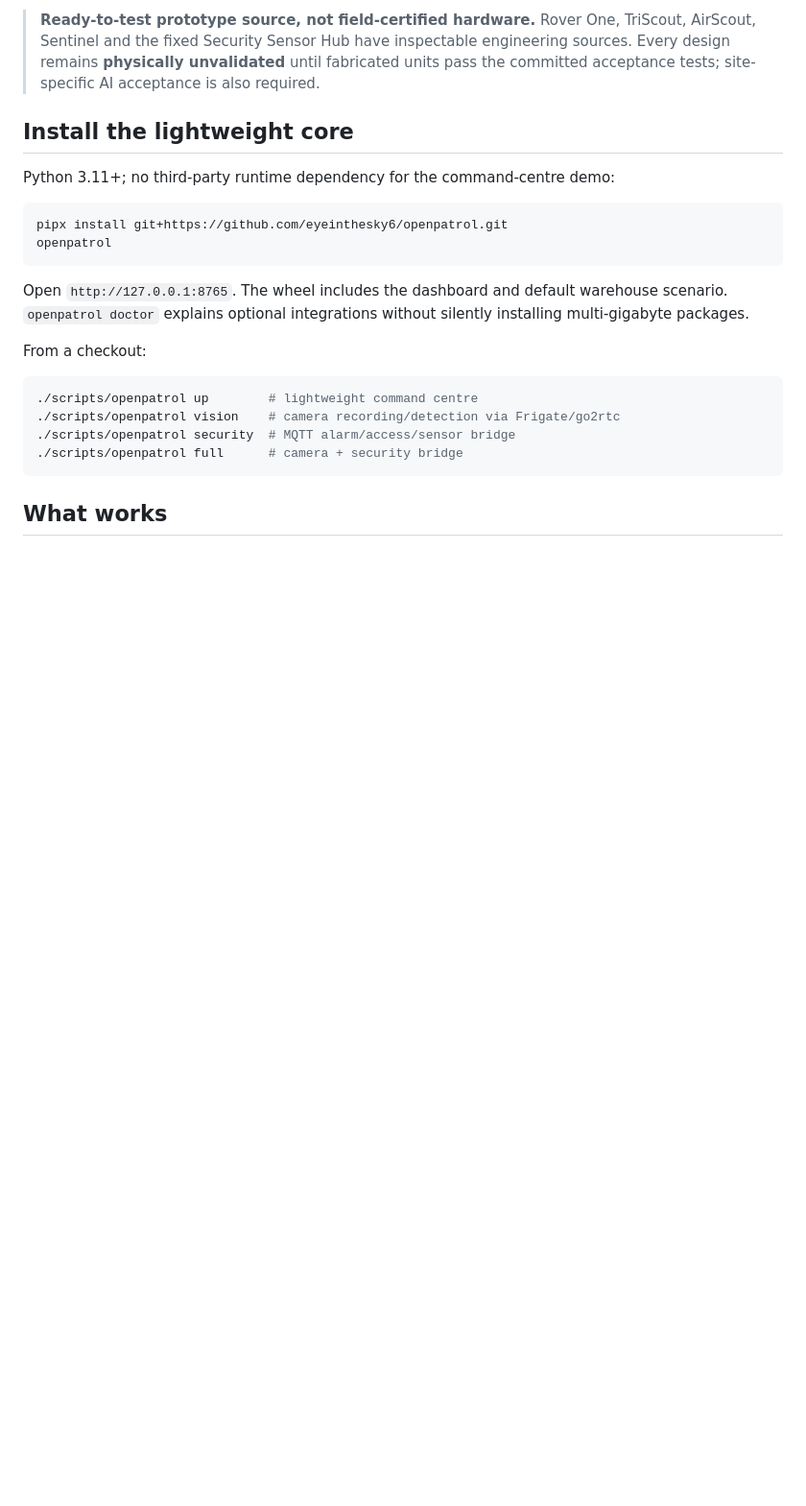
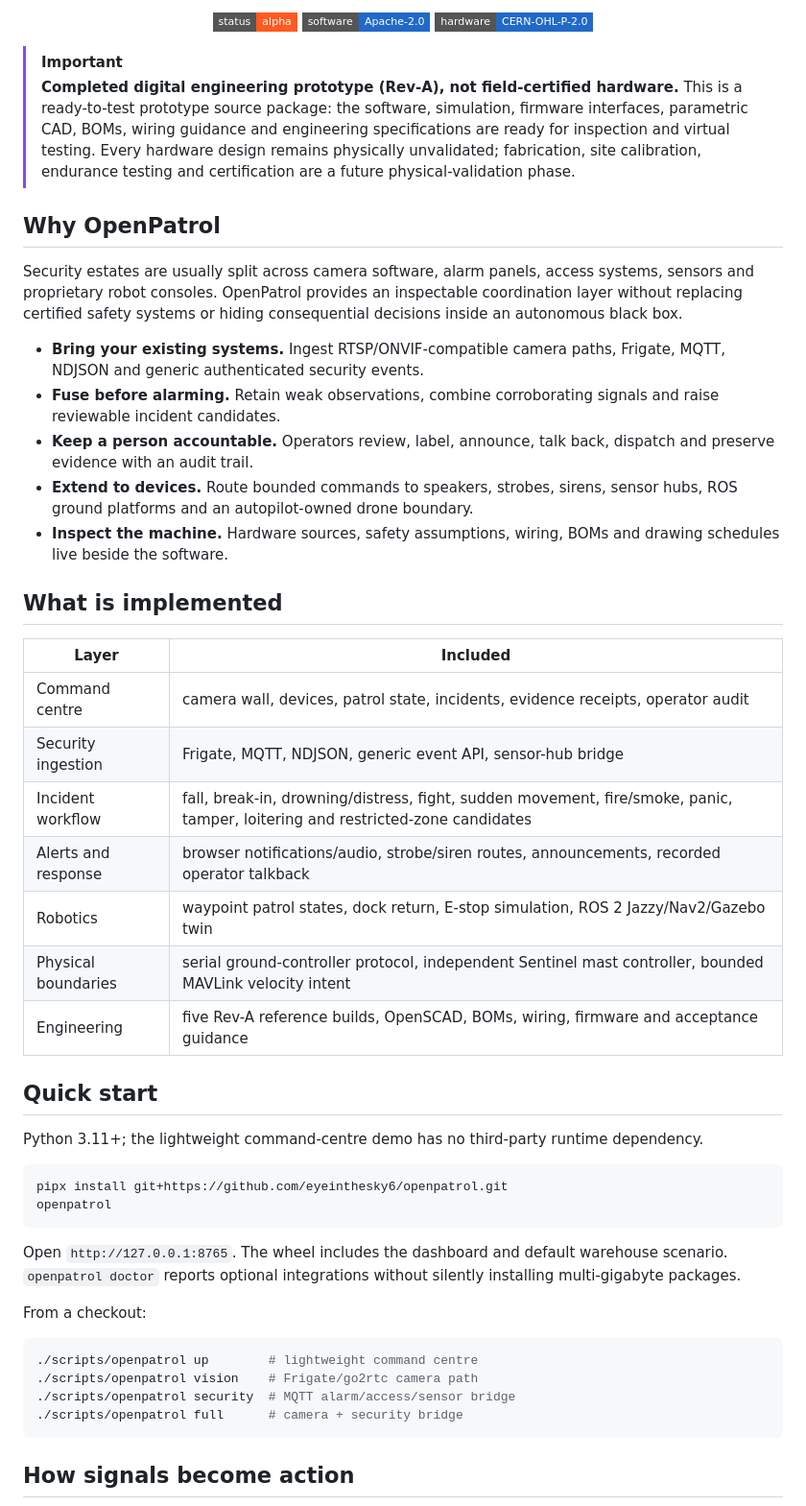
Before and after one commit to eyeinthesky6/openpatrol, a Markdown page: README.md, the part around one of its changes. Shown at 96% size. Drawn GitHub-style; badges without logos; blank space fills up the shorter version.

````diff
--- a/README.md
+++ b/README.md
@@ -6,25 +14,54 @@ OpenPatrol is an open, local-first patrol and security command centre. It combin
 
-> **Ready-to-test prototype source, not field-certified hardware.** Rover One, TriScout, AirScout, Sentinel and the fixed Security Sensor Hub have inspectable engineering sources. Every design remains **physically unvalidated** until fabricated units pass the committed acceptance tests; site-specific AI acceptance is also required.
+<p align="center">
+  <img src="https://img.shields.io/badge/status-alpha-ff5a1f?style=flat-square" alt="Alpha">
+  <img src="https://img.shields.io/badge/software-Apache--2.0-2169c8?style=flat-square" alt="Apache-2.0 software license">
+  <img src="https://img.shields.io/badge/hardware-CERN--OHL--P--2.0-2169c8?style=flat-square" alt="CERN-OHL-P-2.0 hardware license intent">
+</p>
 
-## Install the lightweight core
+> [!IMPORTANT]
+> **Completed digital engineering prototype (Rev-A), not field-certified hardware.** This is a ready-to-test prototype source package: the software, simulation, firmware interfaces, parametric CAD, BOMs, wiring guidance and engineering specifications are ready for inspection and virtual testing. Every hardware design remains physically unvalidated; fabrication, site calibration, endurance testing and certification are a future physical-validation phase.
 
-Python 3.11+; no third-party runtime dependency for the command-centre demo:
+## Why OpenPatrol
+
+Security estates are usually split across camera software, alarm panels, access systems, sensors and proprietary robot consoles. OpenPatrol provides an inspectable coordination layer without replacing certified safety systems or hiding consequential decisions inside an autonomous black box.
+
+- **Bring your existing systems.** Ingest RTSP/ONVIF-compatible camera paths, Frigate, MQTT, NDJSON and generic authenticated security events.
+- **Fuse before alarming.** Retain weak observations, combine corroborating signals and raise reviewable incident candidates.
+- **Keep a person accountable.** Operators review, label, announce, talk back, dispatch and preserve evidence with an audit trail.
+- **Extend to devices.** Route bounded commands to speakers, strobes, sirens, sensor hubs, ROS ground platforms and an autopilot-owned drone boundary.
+- **Inspect the machine.** Hardware sources, safety assumptions, wiring, BOMs and drawing schedules live beside the software.
+
+## What is implemented
+
+| Layer | Included |
+|---|---|
+| Command centre | camera wall, devices, patrol state, incidents, evidence receipts, operator audit |
+| Security ingestion | Frigate, MQTT, NDJSON, generic event API, sensor-hub bridge |
+| Incident workflow | fall, break-in, drowning/distress, fight, sudden movement, fire/smoke, panic, tamper, loitering and restricted-zone candidates |
+| Alerts and response | browser notifications/audio, strobe/siren routes, announcements, recorded operator talkback |
+| Robotics | waypoint patrol states, dock return, E-stop simulation, ROS 2 Jazzy/Nav2/Gazebo twin |
+| Physical boundaries | serial ground-controller protocol, independent Sentinel mast controller, bounded MAVLink velocity intent |
+| Engineering | five Rev-A reference builds, OpenSCAD, BOMs, wiring, firmware and acceptance guidance |
+
+## Quick start
+
+Python 3.11+; the lightweight command-centre demo has no third-party runtime dependency.
 
 ```bash
 pipx install git+https://github.com/eyeinthesky6/openpatrol.git
 openpatrol
 ```
 
-Open `http://127.0.0.1:8765`. The wheel includes the dashboard and default warehouse scenario. `openpatrol doctor` explains optional integrations without silently installing multi-gigabyte packages.
+Open `http://127.0.0.1:8765`. The wheel includes the dashboard and default warehouse scenario. `openpatrol doctor` reports optional integrations without silently installing multi-gigabyte packages.
 
 From a checkout:
 
 ```bash
 ./scripts/openpatrol up        # lightweight command centre
-./scripts/openpatrol vision    # camera recording/detection via Frigate/go2rtc
+./scripts/openpatrol vision    # Frigate/go2rtc camera path
 ./scripts/openpatrol security  # MQTT alarm/access/sensor bridge
 ./scripts/openpatrol full      # camera + security bridge
 ```
 
-## What works
+## How signals become action
 
````
Also changed, not shown: other parts of README.md (+57 -43 lines).
